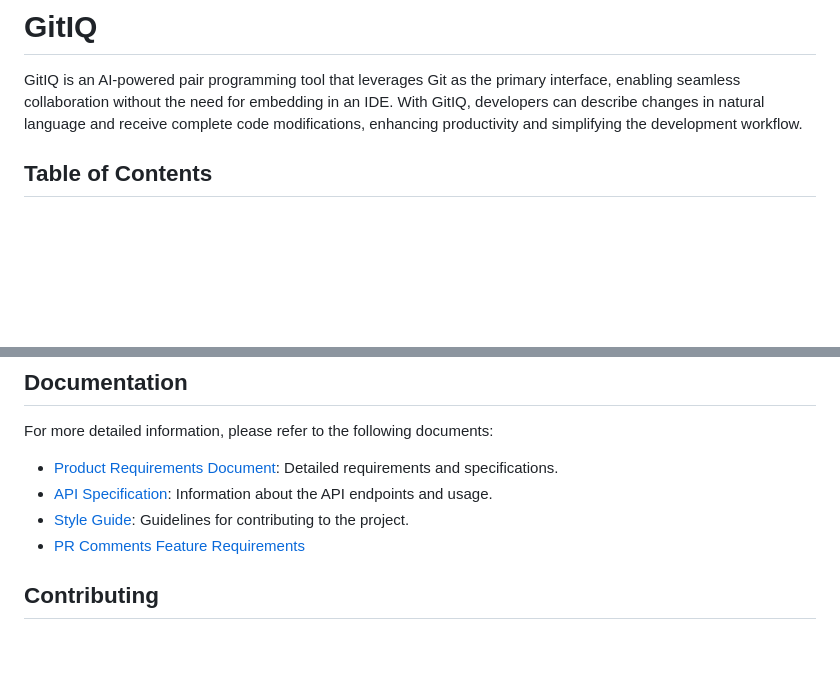
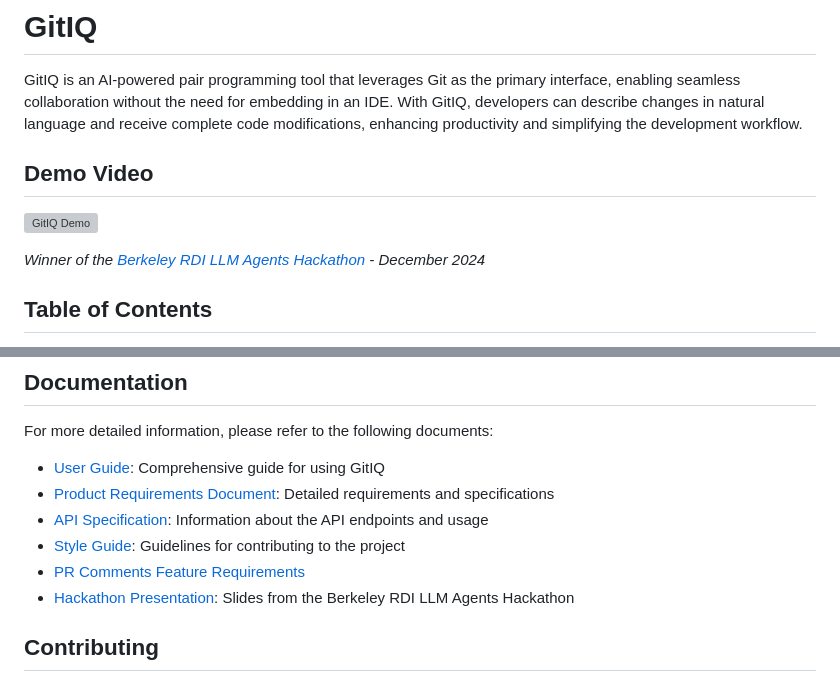
Before and after one commit to shapor/gitiq, a Markdown page: README.md, 2 parts joined by grey strips. GitHub-like rendering; blank space fills up the shorter version; grey boxes are pictures that could not be loaded.

Commit message:
docs: add demo video and documentation links to README
Prompt: Update README with demo video and documentation links

- Add YouTube demo video embed
- Add Berkeley RDI LLM Agents Hackathon reference and link
- Include links to user guide and presentation slides
- Organize documentation section with new resources

Model: Claude 3.5 Sonnet (latest)

```diff
--- a/README.md
+++ b/README.md
@@ -1,6 +1,12 @@
 # GitIQ
 
 GitIQ is an AI-powered pair programming tool that leverages Git as the primary interface, enabling seamless collaboration without the need for embedding in an IDE. With GitIQ, developers can describe changes in natural language and receive complete code modifications, enhancing productivity and simplifying the development workflow.
+
+## Demo Video
+
+[![GitIQ Demo](https://img.youtube.com/vi/9YhMlo8qr2c/0.jpg)](https://www.youtube.com/watch?v=9YhMlo8qr2c)
+
+*Winner of the [Berkeley RDI LLM Agents Hackathon](https://rdi.berkeley.edu/llm-agents-hackathon/) - December 2024*
 
 ## Table of Contents
 
@@ -151,10 +157,12 @@ Once the application is running, you can start using GitIQ to assist with your c
 
 For more detailed information, please refer to the following documents:
 
-- [Product Requirements Document](PRD.md): Detailed requirements and specifications.
-- [API Specification](API.md): Information about the API endpoints and usage.
-- [Style Guide](Style_Guide.md): Guidelines for contributing to the project.
+- [User Guide](UserGuide.md): Comprehensive guide for using GitIQ
+- [Product Requirements Document](PRD.md): Detailed requirements and specifications
+- [API Specification](API.md): Information about the API endpoints and usage
+- [Style Guide](Style_Guide.md): Guidelines for contributing to the project
 - [PR Comments Feature Requirements](PR_Comments_Feature_Requirements.md)
+- [Hackathon Presentation](hackathon/slides.html): Slides from the Berkeley RDI LLM Agents Hackathon
 
 ## Contributing
 
```
